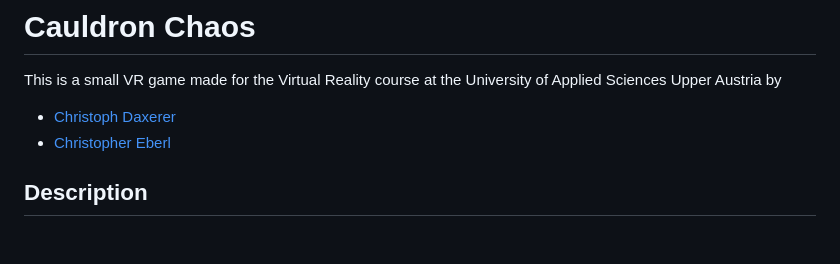
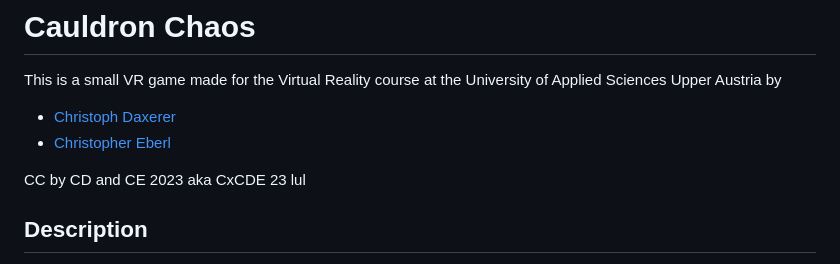
Before and after one commit to DrChristophFH/cauldron-chaos, a Markdown page: readme.md, the part around the change. Drawn GitHub-style; blank space fills up the shorter version.

Commit message:
Add joke xD

```diff
--- a/readme.md
+++ b/readme.md
@@ -4,6 +4,8 @@ This is a small VR game made for the Virtual Reality course at the University of
 
 - [Christoph Daxerer](https://github.com/DrChristophFH)
 - [Christopher Eberl]()
+
+CC by CD and CE 2023 aka CxCDE 23 lul
 
 ## Description
 
```
